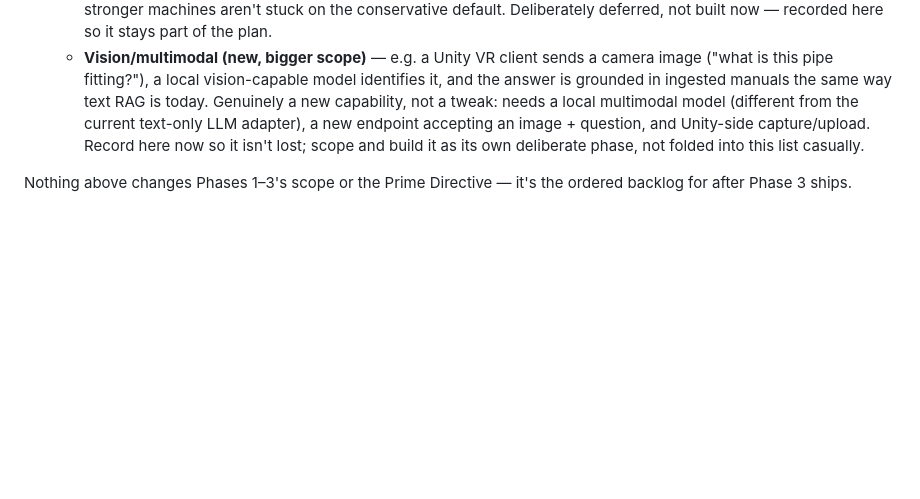
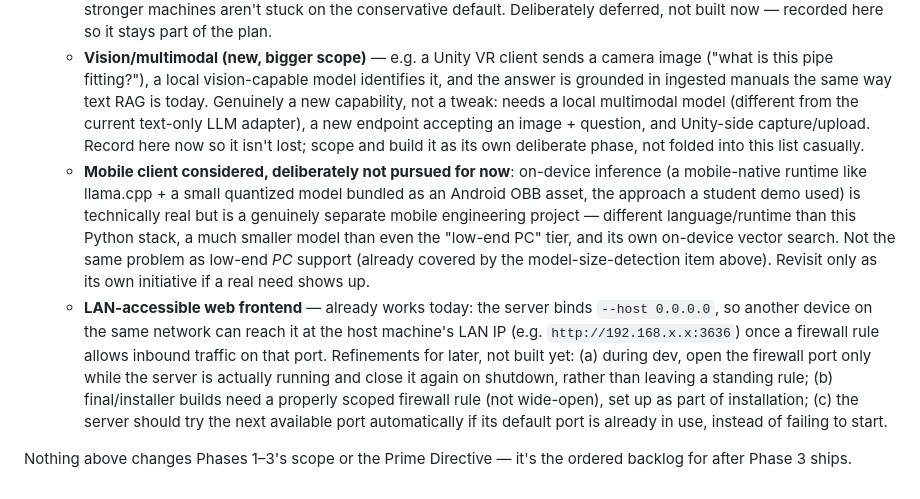
Before and after one commit to razeltech/athena-RAG, a Markdown page: docs/PLAN.md, the part around the change. Drawn GitHub-style; blank space fills up the shorter version.

Commit message:
Record LAN-frontend and mobile-client considerations in Phase 4 backlog (deferred, not built); confirm OCR stays after voice

```diff
--- a/docs/PLAN.md
+++ b/docs/PLAN.md
@@ -143,5 +143,7 @@ Phases 1–3 target technical correctness. Phase 4 targets making the product ge
    - **Real per-user logins + individual profiles** (ChatGPT/Claude-style) — replace the dev-only login stub with real password verification against the existing `users` table, and scope `Conversation`/`Document` by `user_id` in addition to `org_id`.
    - **Packaging/distribution** — ship an installable build (not raw source) that sets up the environment automatically, so a non-technical client can run it. `docker-compose.yml` already covers the "technical user" path; a native installer is a separate, bigger effort. Should also **detect the host's specs (RAM/VRAM/GPU) and suggest which local model to install** (e.g. `qwen2.5:7b-instruct` on a low-end/no-GPU machine vs. `qwen2.5:14b-instruct-q4_K_M` on a 12GB-class GPU) — so low-end PC clients aren't stuck trying to run a model too big for their hardware, and stronger machines aren't stuck on the conservative default. Deliberately deferred, not built now — recorded here so it stays part of the plan.
    - **Vision/multimodal (new, bigger scope)** — e.g. a Unity VR client sends a camera image ("what is this pipe fitting?"), a local vision-capable model identifies it, and the answer is grounded in ingested manuals the same way text RAG is today. Genuinely a new capability, not a tweak: needs a local multimodal model (different from the current text-only LLM adapter), a new endpoint accepting an image + question, and Unity-side capture/upload. Record here now so it isn't lost; scope and build it as its own deliberate phase, not folded into this list casually.
+   - **Mobile client considered, deliberately not pursued for now**: on-device inference (a mobile-native runtime like llama.cpp + a small quantized model bundled as an Android OBB asset, the approach a student demo used) is technically real but is a genuinely separate mobile engineering project — different language/runtime than this Python stack, a much smaller model than even the "low-end PC" tier, and its own on-device vector search. Not the same problem as low-end *PC* support (already covered by the model-size-detection item above). Revisit only as its own initiative if a real need shows up.
+   - **LAN-accessible web frontend** — already works today: the server binds `--host 0.0.0.0`, so another device on the same network can reach it at the host machine's LAN IP (e.g. `http://192.168.x.x:3636`) once a firewall rule allows inbound traffic on that port. Refinements for later, not built yet: (a) during dev, open the firewall port only while the server is actually running and close it again on shutdown, rather than leaving a standing rule; (b) final/installer builds need a properly scoped firewall rule (not wide-open), set up as part of installation; (c) the server should try the next available port automatically if its default port is already in use, instead of failing to start.
 
 Nothing above changes Phases 1–3's scope or the Prime Directive — it's the ordered backlog for after Phase 3 ships.
```
